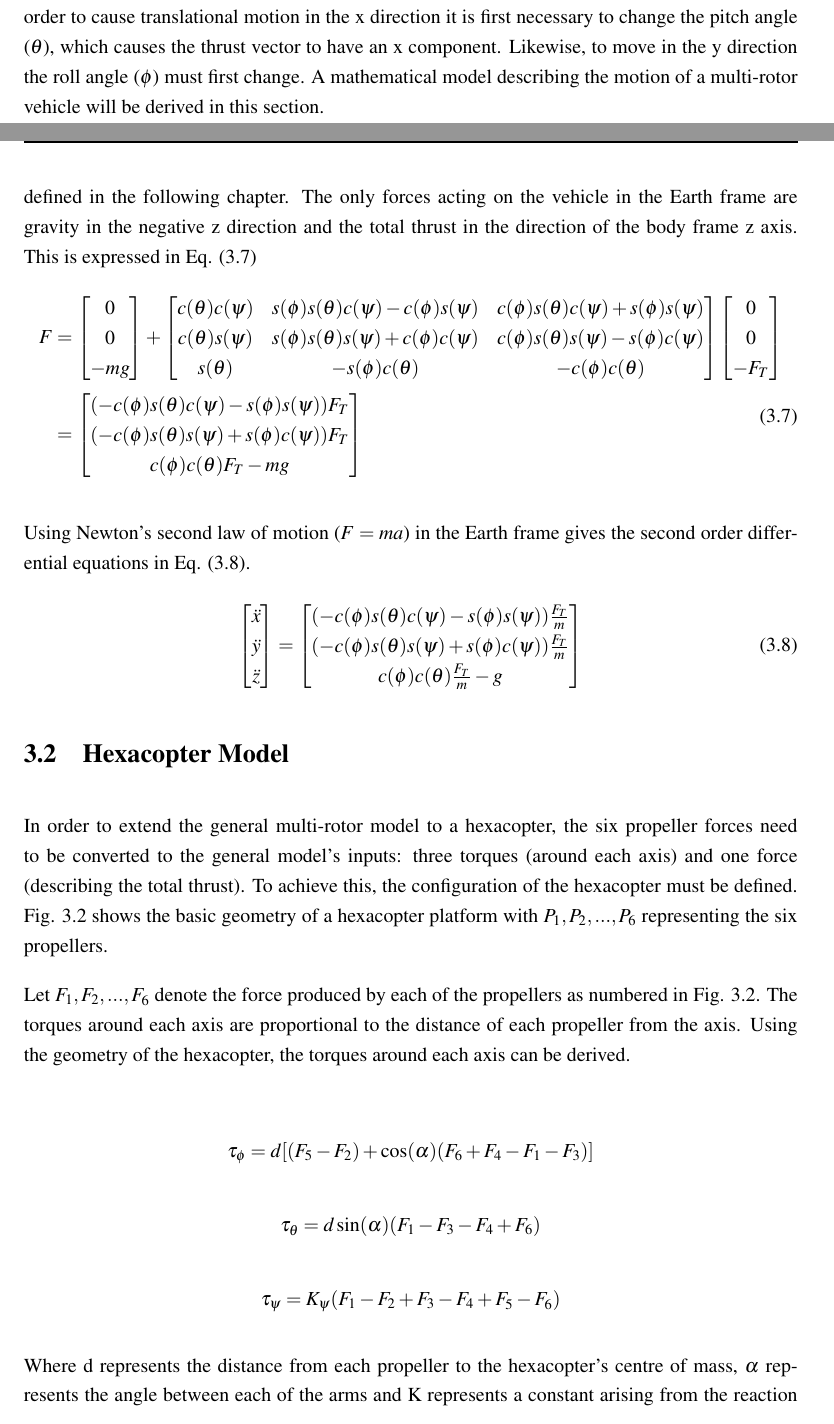
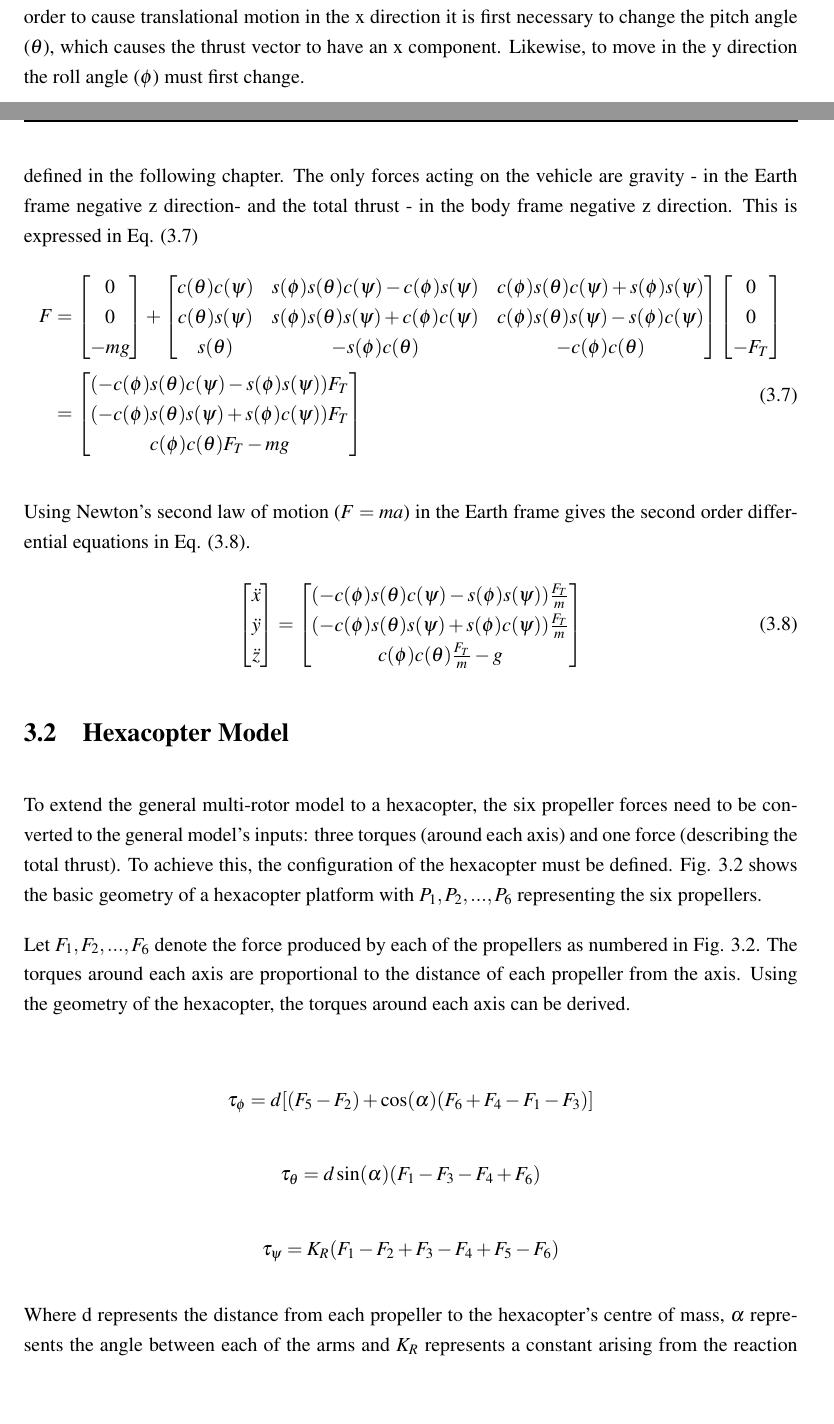
Before and after one commit to LachlanDrake/HonoursThesis, a LaTeX thesis (HonoursThesis.tex, which reads Chapters/Modelling.tex): two parts of pages 24 and 27 of 88, joined at a grey line, cut so that both start at the same text, the shorter picture padded with empty space. Compiled offline with pdfLaTeX.

Commit message:
Edited Chapter 3

```diff
--- a/Chapters/Modelling.tex
+++ b/Chapters/Modelling.tex
@@ -89,7 +90,7 @@ An important characteristic of this rotation matrix is its orthogonality, which
 \subsection{Model Dynamics}\label{section:ModelDynamics}
 Standard configurations of multi-rotor vehicles consist of a number of propellers arranged symmetrically around the central body, all producing a force in the same direction. Therefore, regardless of the force produced by each individual propeller, the total thrust can only be produced in one direction which is aligned with the vehicle's vertical (z) axis. However, the differences in the forces produced by individual propellers will influence the rotational mechanics of the vehicle causing roll, pitch and yaw torques.
 
-This system is an under-actuated system, since there are six degrees of freedom (x, y, z, $\phi, \theta, \psi$) but only four effective inputs- the torque around each axis and the total thrust (\(\tau_{\phi},\tau_{\theta}, \tau_{\psi}, F_{T}\)). This means that it is not possible to directly affect two of the degrees of freedom. For example, assuming the body frame is initially aligned with the Earth frame, the two horizontal translational motions (x and y) can not be directly affected, as the thrust vector is aligned with the z axis. In order to cause translational motion in the x direction it is first necessary to change the pitch angle ($\theta$), which causes the thrust vector to have an x component. Likewise, to move in the y direction the roll angle ($\phi$) must first change. A mathematical model describing the motion of a multi-rotor vehicle will be derived in this section.\\
+This system is an under-actuated system, since there are six degrees of freedom (x, y, z, $\phi, \theta, \psi$) but only four effective inputs- the torque around each axis and the total thrust (\(\tau_{\phi},\tau_{\theta}, \tau_{\psi}, F_{T}\)). This means that it is not possible to directly affect two of the degrees of freedom. For example, assuming the body frame is initially aligned with the Earth frame, the two horizontal translational motions (x and y) can not be directly affected, as the thrust vector is aligned with the z axis. In order to cause translational motion in the x direction it is first necessary to change the pitch angle ($\theta$), which causes the thrust vector to have an x component. Likewise, to move in the y direction the roll angle ($\phi$) must first change.\\
 
 To obtain the rates of change of the Euler angles ($\dot{\phi}$, $\dot{\theta}$, $\dot{\psi}$) from the angular velocities around the body-fixed axes (p, q, r), it is necessary to use the intermediate rotation matrices \cite{Nelson1997}.
 
@@ -256,7 +257,7 @@ It is important to note that although this model does not make any approximation
 \FloatBarrier
 \subsection{Additional Translational Motion Equations}\label{section:AddTransMotion}
 Although the model defined in Section \ref{section:ModelDynamics} is a complete state space model for the system, the translational motion is able to be represented in another form which will be useful for controllers defined in the following chapter.
-The only forces acting on the vehicle in the Earth frame are gravity in the negative z direction and the total thrust in the direction of the body frame z axis. This is expressed in \eqref{eqn:additionalState1}
+The only forces acting on the vehicle are gravity - in the Earth frame negative z direction- and the total thrust - in the body frame negative z direction. This is expressed in \eqref{eqn:additionalState1}
 \begin{equation}\label{eqn:additionalState1}
 \begin{split}
 F&=
@@ -295,7 +296,7 @@ c(\phi)c(\theta)\frac{F_{T}}{m}-g
 \end{equation}
 
 \section{Hexacopter Model}
-In order to extend the general multi-rotor model to a hexacopter, the six propeller forces need to be converted to the general model's inputs: three torques (around each axis) and one force (describing the total thrust). To achieve this, the configuration of the hexacopter must be defined. \figref{fig:hex} shows the basic geometry of a hexacopter platform with \(P_{1}, P_{2},...,P_{6}\) representing the six propellers.
+To extend the general multi-rotor model to a hexacopter, the six propeller forces need to be converted to the general model's inputs: three torques (around each axis) and one force (describing the total thrust). To achieve this, the configuration of the hexacopter must be defined. \figref{fig:hex} shows the basic geometry of a hexacopter platform with \(P_{1}, P_{2},...,P_{6}\) representing the six propellers.
 
 \begin{figure}[htb]
 \begin{center}
@@ -310,9 +311,9 @@ Let \(F_{1}, F_{2},...,F_{6}\) denote the force produced by each of the propelle
 \begin{flushleft}
 \[\tau_{\phi}=d[(F_{5}-F_{2})+\cos(\alpha)(F_{6}+F_{4}-F_{1}-F_{3})]\]\\
 \[\tau_{\theta}=d\sin(\alpha)(F_{1}-F_{3}-F_{4}+F_{6})\]\\
-\[\tau_{\psi}=K_{\psi}(F_{1}-F_{2}+F_{3}-F_{4}+F_{5}-F_{6})\]
+\[\tau_{\psi}=K_{R}(F_{1}-F_{2}+F_{3}-F_{4}+F_{5}-F_{6})\]
 \end{flushleft}
-Where d represents the distance from each propeller to the hexacopter's centre of mass, \(\alpha\) represents the angle between each of the arms and K represents a constant arising from the reaction force on the propellers. In this case, the angles between each of the arms will be considered to be equal, therefore \(\alpha\) is 60\(^{\circ}\). It follows that \(\sin(\alpha)=\frac{\sqrt{3}}{2}\) and \(\cos(\alpha)=\frac{1}{2}\)\\
+Where d represents the distance from each propeller to the hexacopter's centre of mass, \(\alpha\) represents the angle between each of the arms and $K_{R}$ represents a constant arising from the reaction force on the propellers. In this case, the angles between each of the arms will be considered to be equal, therefore \(\alpha\) is 60\(^{\circ}\). This matches the configuration of the hardware platform discussed in Chapter \ref{chapter:Implementation}. It follows that \(\sin(\alpha)=\frac{\sqrt{3}}{2}\) and \(\cos(\alpha)=\frac{1}{2}\)\\
 
 Next, it is necessary to express the torques in terms of the speed of the propellers. The force produced by the propellers is approximately proportional to the square of the speed of the propellers (\(\Omega_{i}^{2}\)). For now it is sufficient to relate the quantities with a constant (\(C_{T}\)) which is known to be related to the physical properties of the propeller and the medium in which it is rotating. These quantities are related by a different constant when considering the yaw torque (\(\tau_{\psi}\)) since this torque arises from reaction forces. The proportionality between the square of the propeller speeds and yaw torque will be represented by \(K_{\psi}\). The total thrust produced by the propellers (\(F_{T}\)) is simply the sum of the forces produced by each propeller. The relationship between the propeller speeds and input torques and force can thus be expressed in matrix form as in \eqref{eqn:propSpeeds1}.
 
```
Also changed, not shown: Chapters/Background.tex (+4 -4 lines), Chapters/Implementation.tex (+1 -1 lines), Chapters/Modelling.tex (13 more changed lines), 3 other files.
